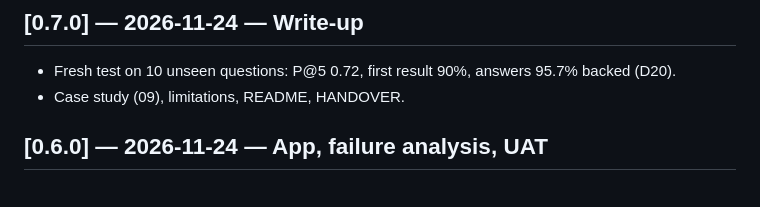
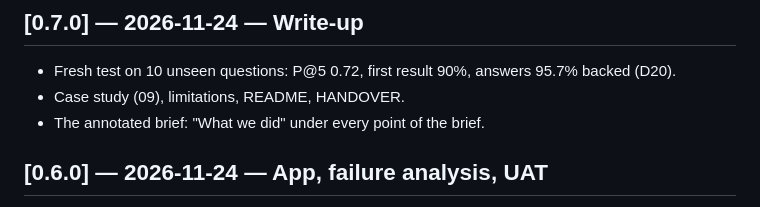
Before and after one commit to tezla-timemachine/hotel-intelligence-assistant, a Markdown page: CHANGELOG.md, the part around the change. Drawn GitHub-style.

```diff
--- a/CHANGELOG.md
+++ b/CHANGELOG.md
@@ -3,6 +3,7 @@
 ## [0.7.0] — 2026-11-24 — Write-up
 - Fresh test on 10 unseen questions: P@5 0.72, first result 90%, answers 95.7% backed (D20).
 - Case study (09), limitations, README, HANDOVER.
+- The annotated brief: "What we did" under every point of the brief.
 
 ## [0.6.0] — 2026-11-24 — App, failure analysis, UAT
 - Failure analysis of all 36 wrong top-5 results, by the brief's five causes.
```
Also changed, not shown: README.md (+1 -1 lines), docs/hotel-intelligence-04-project-plan.md (+1 -1 lines), docs/week7-brief-what-we-did.md (added, +279 -0 lines), docs/hotel-intelligence-05-gantt-chart.png, 5 other files.
